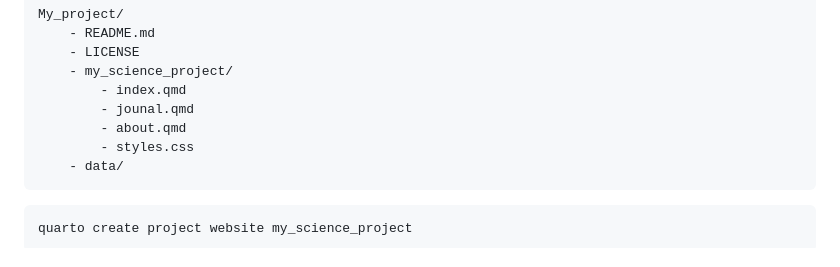
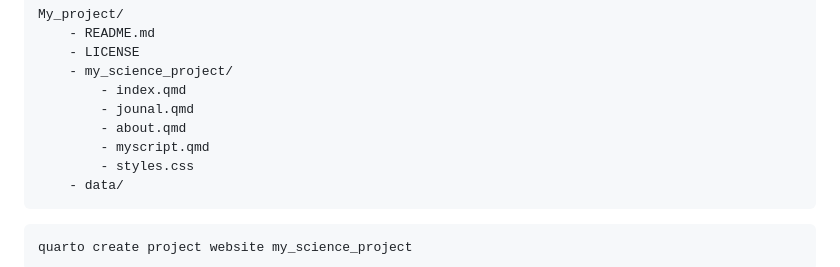
Before and after one commit to ArcticSnow/quarto_science_template, a Markdown page: README.md, the part around the change. GitHub-like rendering.

````diff
--- a/README.md
+++ b/README.md
@@ -16,6 +16,7 @@ My_project/
 		- index.qmd
 		- jounal.qmd
 		- about.qmd
+		- myscript.qmd
 		- styles.css
 	- data/
 ```
````
